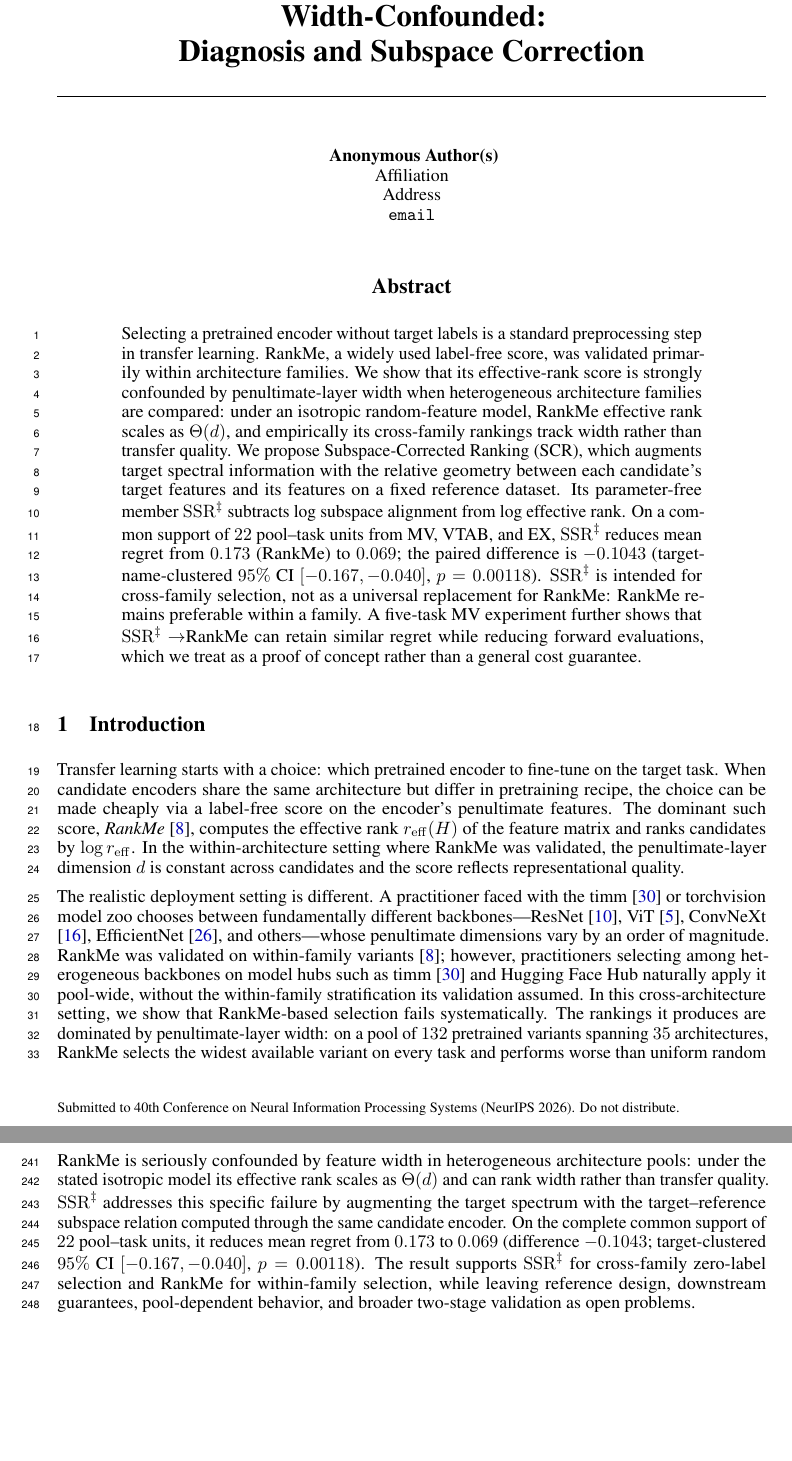
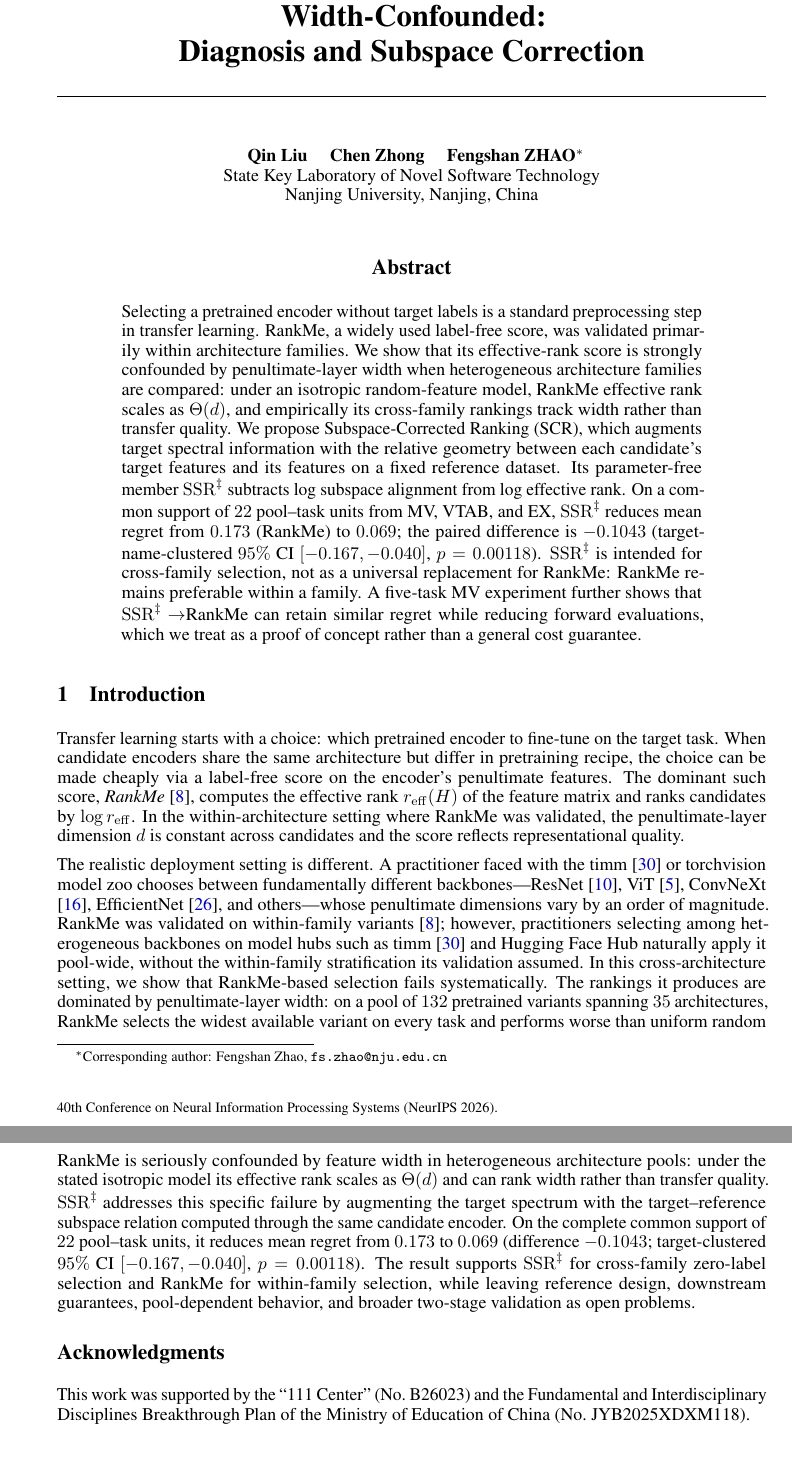
Before and after one commit to kenny67nju/crossarchitecturetransferability, a LaTeX paper (paper/main_v18.tex): two parts of pages 1 and 8 of 17 before the commit and two parts of pages 1 and 8 of 14 after it, joined at a grey line, cut so that both start at the same text. Compiled offline with pdfLaTeX.

Commit message:
Finalize camera-ready author metadata and acknowledgments

```diff
--- a/paper/main_v18.tex
+++ b/paper/main_v18.tex
@@ -4,7 +4,7 @@
 \documentclass{article}
 
 \PassOptionsToPackage{numbers,sort&compress}{natbib}
-\usepackage{neurips_2026}
+\usepackage[final,main]{neurips_2026}
 
 \usepackage{amsmath,amssymb,amsthm,mathtools}
 \usepackage{booktabs,multirow,array,tabularx}
@@ -35,7 +35,11 @@
 \title{Cross-Architecture Transferability is Width-Confounded:\\
        Diagnosis and Subspace Correction}
 
-\author{Anonymous Author(s)}
+\author{%
+  Qin Liu \quad Chen Zhong \quad Fengshan ZHAO\thanks{Corresponding author: Fengshan Zhao, \texttt{fs.zhao@nju.edu.cn}}\\
+  State Key Laboratory of Novel Software Technology\\
+  Nanjing University, Nanjing, China
+}
 \date{}
 
 \begin{document}
@@ -348,6 +352,10 @@ S4 $2$S RankMe$\to$RankMe                    & $0.677$ & $+0.144$ & $[+0.093, +0
 
 RankMe is seriously confounded by feature width in heterogeneous architecture pools: under the stated isotropic model its effective rank scales as $\Theta(d)$ and can rank width rather than transfer quality. \SSRdag\ addresses this specific failure by augmenting the target spectrum with the target--reference subspace relation computed through the same candidate encoder. On the complete common support of $22$ pool--task units, it reduces mean regret from $0.173$ to $0.069$ (difference $-0.1043$; target-clustered $95\%$ CI $[-0.167,-0.040]$, $p=0.00118$). The result supports \SSRdag\ for cross-family zero-label selection and RankMe for within-family selection, while leaving reference design, downstream guarantees, pool-dependent behavior, and broader two-stage validation as open problems.
 
+\section*{Acknowledgments}
+
+This work was supported by the ``111 Center'' (No.~B26023) and the Fundamental and Interdisciplinary Disciplines Breakthrough Plan of the Ministry of Education of China (No.~JYB2025XDXM118).
+
 \clearpage
 \bibliographystyle{plainnat}
 \bibliography{references}
```
Also changed, not shown: paper/CAMERA_READY_CHANGELOG_ZH.md (+2 -0 lines), paper/main_v18_zh.tex (+9 -1 lines), output/pdf/Paper06_camera_ready_en.pdf (added), output/pdf/Paper06_camera_ready_zh.pdf, paper/main_v18.pdf, paper/main_v18.tex (3 more changed lines).
